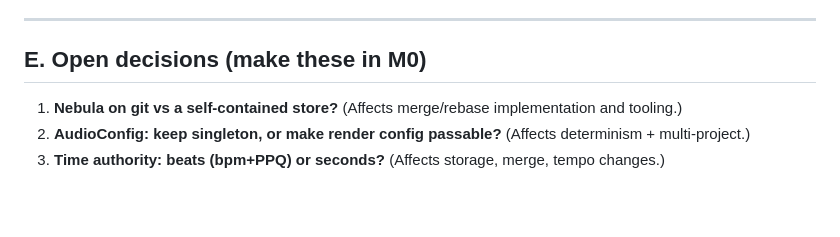
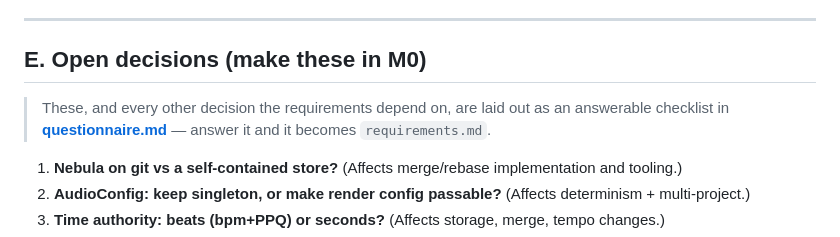
Before and after one commit to kpnn0100/arstro, a Markdown page: solaris/docs/prerequisites.md, the part around the change. Rendered like a GitHub page; blank space fills up the shorter version.

```diff
--- a/solaris/docs/prerequisites.md
+++ b/solaris/docs/prerequisites.md
@@ -208,6 +208,10 @@ about.
 
 ## E. Open decisions (make these in M0)
 
+> These, and every other decision the requirements depend on, are laid out as an answerable
+> checklist in **[questionnaire.md](questionnaire.md)** — answer it and it becomes
+> `requirements.md`.
+
 1. **Nebula on git vs a self-contained store?** (Affects merge/rebase implementation and tooling.)
 2. **AudioConfig: keep singleton, or make render config passable?** (Affects determinism +
    multi-project.)
```
Also changed, not shown: solaris/docs/questionnaire.md (added, +382 -0 lines).
